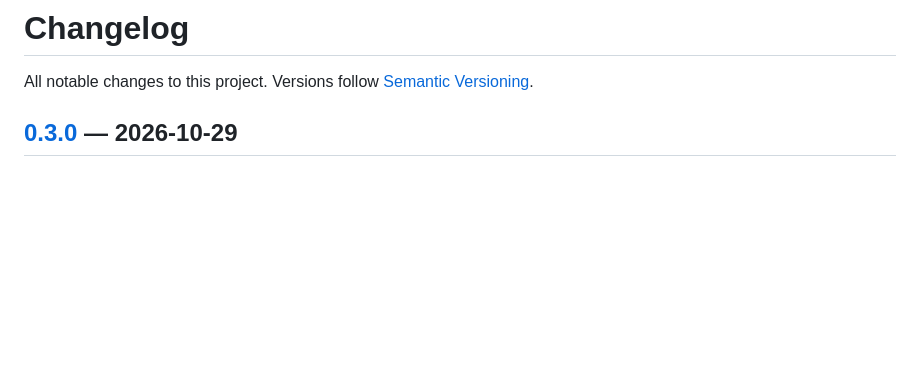
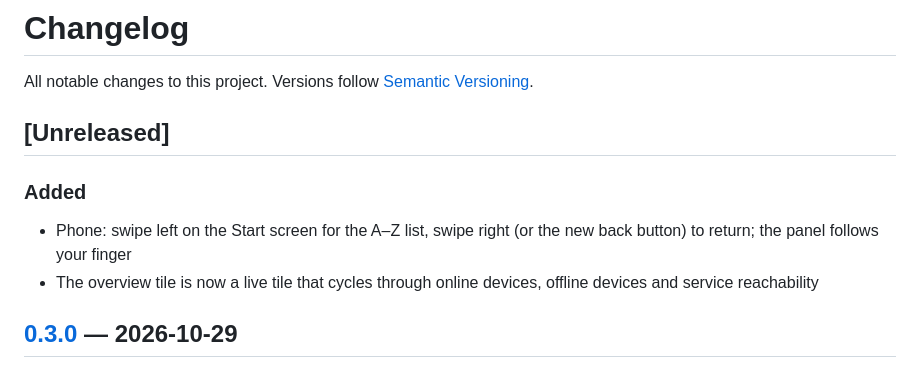
Before and after one commit to muzig/tailscale-home, a Markdown page: CHANGELOG.md, the part around the change. GitHub-like rendering; blank space fills up the shorter version.

Commit message:
Phone: swipe between Start and the A–Z list; live overview tile
Co-Authored-By: Claude Opus 5.5 <noreply@anthropic.com>
Claude-Session: https://claude.ai/code/session_01DGvx2EKGsNoc8kxAKM9xUm

```diff
--- a/CHANGELOG.md
+++ b/CHANGELOG.md
@@ -1,6 +1,12 @@
 # Changelog
 
 All notable changes to this project. Versions follow [Semantic Versioning](https://semver.org).
+
+## [Unreleased]
+
+### Added
+- Phone: swipe left on the Start screen for the A–Z list, swipe right (or the new back button) to return; the panel follows your finger
+- The overview tile is now a live tile that cycles through online devices, offline devices and service reachability
 
 ## [0.3.0] — 2026-10-29
 
```
Also changed, not shown: docs/screenshots/demo-phone.gif, 1 other file.
